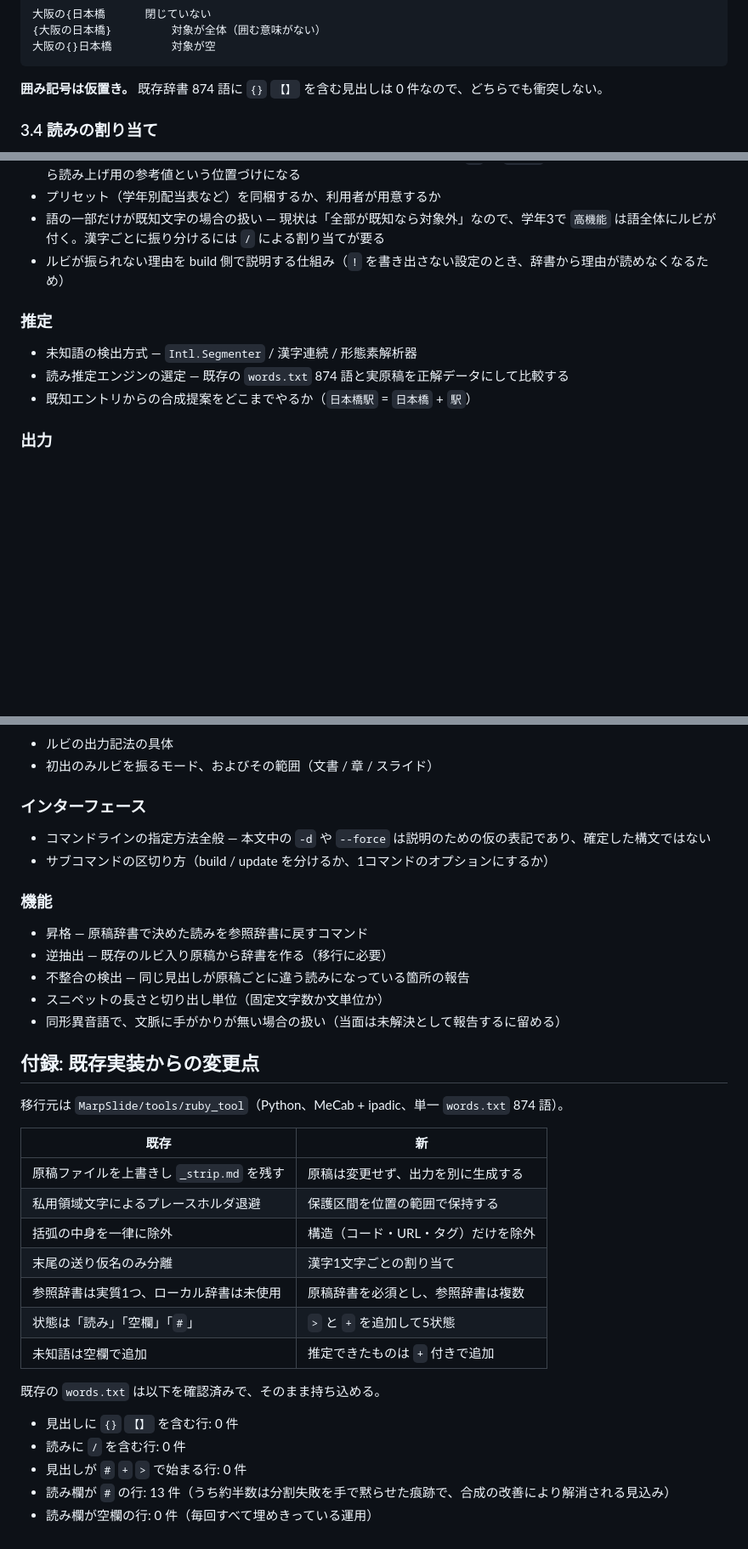
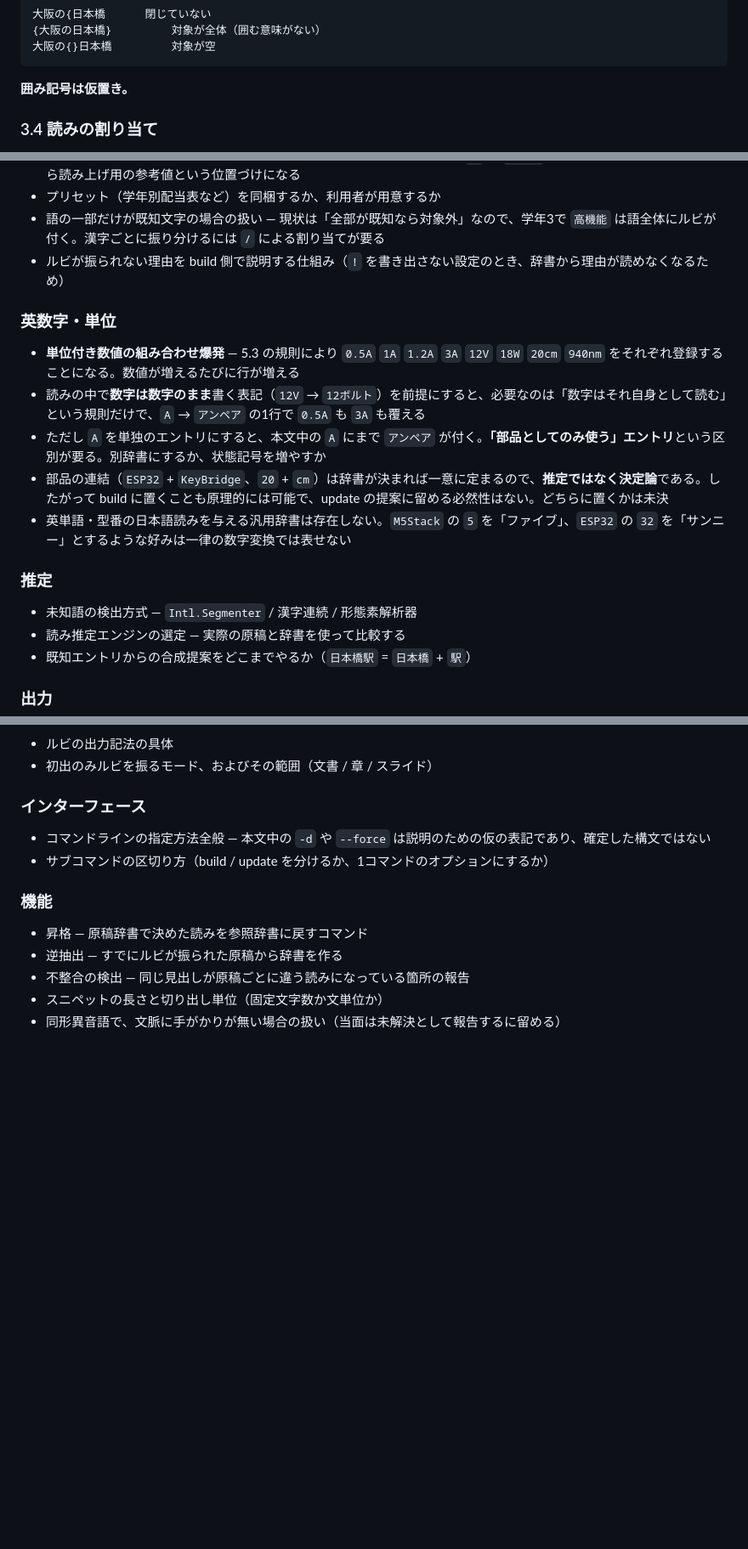
Before and after one commit to tanakamasayuki/yomicho, a Markdown page: docs/spec.ja.md, 3 parts joined by grey strips. Shown at 85% size. Drawn GitHub-style; blank space fills up the shorter version.

````diff
--- a/docs/spec.ja.md
+++ b/docs/spec.ja.md
@@ -105,7 +105,7 @@ CLI を最優先とする。同じコアをブラウザと VSCode 拡張から
 大阪の{}日本橋	     対象が空
 ```
 
-**囲み記号は仮置き。** 既存辞書 874 語に `{}` `【】` を含む見出しは 0 件なので、どちらでも衝突しない。
+**囲み記号は仮置き。**
 
 ### 3.4 読みの割り当て
 
@@ -477,9 +520,16 @@ GUI が必要に見える場面は「候補から選ばせる」ときだが、
 - 語の一部だけが既知文字の場合の扱い — 現状は「全部が既知なら対象外」なので、学年3で `高機能` は語全体にルビが付く。漢字ごとに振り分けるには `/` による割り当てが要る
 - ルビが振られない理由を build 側で説明する仕組み（`!` を書き出さない設定のとき、辞書から理由が読めなくなるため）
 
+### 英数字・単位
+- **単位付き数値の組み合わせ爆発** — 5.3 の規則により `0.5A` `1A` `1.2A` `3A` `12V` `18W` `20cm` `940nm` をそれぞれ登録することになる。数値が増えるたびに行が増える
+- 読みの中で**数字は数字のまま**書く表記（`12V` → `12ボルト`）を前提にすると、必要なのは「数字はそれ自身として読む」という規則だけで、`A` → `アンペア` の1行で `0.5A` も `3A` も覆える
+- ただし `A` を単独のエントリにすると、本文中の `A` にまで `アンペア` が付く。**「部品としてのみ使う」エントリ**という区別が要る。別辞書にするか、状態記号を増やすか
+- 部品の連結（`ESP32` + `KeyBridge`、`20` + `cm`）は辞書が決まれば一意に定まるので、**推定ではなく決定論**である。したがって build に置くことも原理的には可能で、update の提案に留める必然性はない。どちらに置くかは未決
+- 英単語・型番の日本語読みを与える汎用辞書は存在しない。`M5Stack` の `5` を「ファイブ」、`ESP32` の `32` を「サンニー」とするような好みは一律の数字変換では表せない
+
 ### 推定
 - 未知語の検出方式 — `Intl.Segmenter` / 漢字連続 / 形態素解析器
-- 読み推定エンジンの選定 — 既存の `words.txt` 874 語と実原稿を正解データにして比較する
+- 読み推定エンジンの選定 — 実際の原稿と辞書を使って比較する
 - 既知エントリからの合成提案をどこまでやるか（`日本橋駅` = `日本橋` + `駅`）
 
 ### 出力
@@ -492,29 +542,7 @@ GUI が必要に見える場面は「候補から選ばせる」ときだが、
 
 ### 機能
 - 昇格 — 原稿辞書で決めた読みを参照辞書に戻すコマンド
-- 逆抽出 — 既存のルビ入り原稿から辞書を作る（移行に必要）
+- 逆抽出 — すでにルビが振られた原稿から辞書を作る
 - 不整合の検出 — 同じ見出しが原稿ごとに違う読みになっている箇所の報告
 - スニペットの長さと切り出し単位（固定文字数か文単位か）
 - 同形異音語で、文脈に手がかりが無い場合の扱い（当面は未解決として報告するに留める）
-
-## 付録: 既存実装からの変更点
-
-移行元は `MarpSlide/tools/ruby_tool`（Python、MeCab + ipadic、単一 `words.txt` 874 語）。
-
-| 既存 | 新 |
-|---|---|
-| 原稿ファイルを上書きし `_strip.md` を残す | 原稿は変更せず、出力を別に生成する |
-| 私用領域文字によるプレースホルダ退避 | 保護区間を位置の範囲で保持する |
-| 括弧の中身を一律に除外 | 構造（コード・URL・タグ）だけを除外 |
-| 末尾の送り仮名のみ分離 | 漢字1文字ごとの割り当て |
-| 参照辞書は実質1つ、ローカル辞書は未使用 | 原稿辞書を必須とし、参照辞書は複数 |
-| 状態は「読み」「空欄」「`#`」 | `>` と `+` を追加して5状態 |
-| 未知語は空欄で追加 | 推定できたものは `+` 付きで追加 |
-
-既存の `words.txt` は以下を確認済みで、そのまま持ち込める。
-
-- 見出しに `{}` `【】` を含む行: 0 件
-- 読みに `/` を含む行: 0 件
-- 見出しが `#` `+` `>` で始まる行: 0 件
-- 読み欄が `#` の行: 13 件（うち約半数は分割失敗を手で黙らせた痕跡で、合成の改善により解消される見込み）
-- 読み欄が空欄の行: 0 件（毎回すべて埋めきっている運用）
````
Also changed, not shown: other parts of docs/spec.ja.md (+45 -2 lines).
